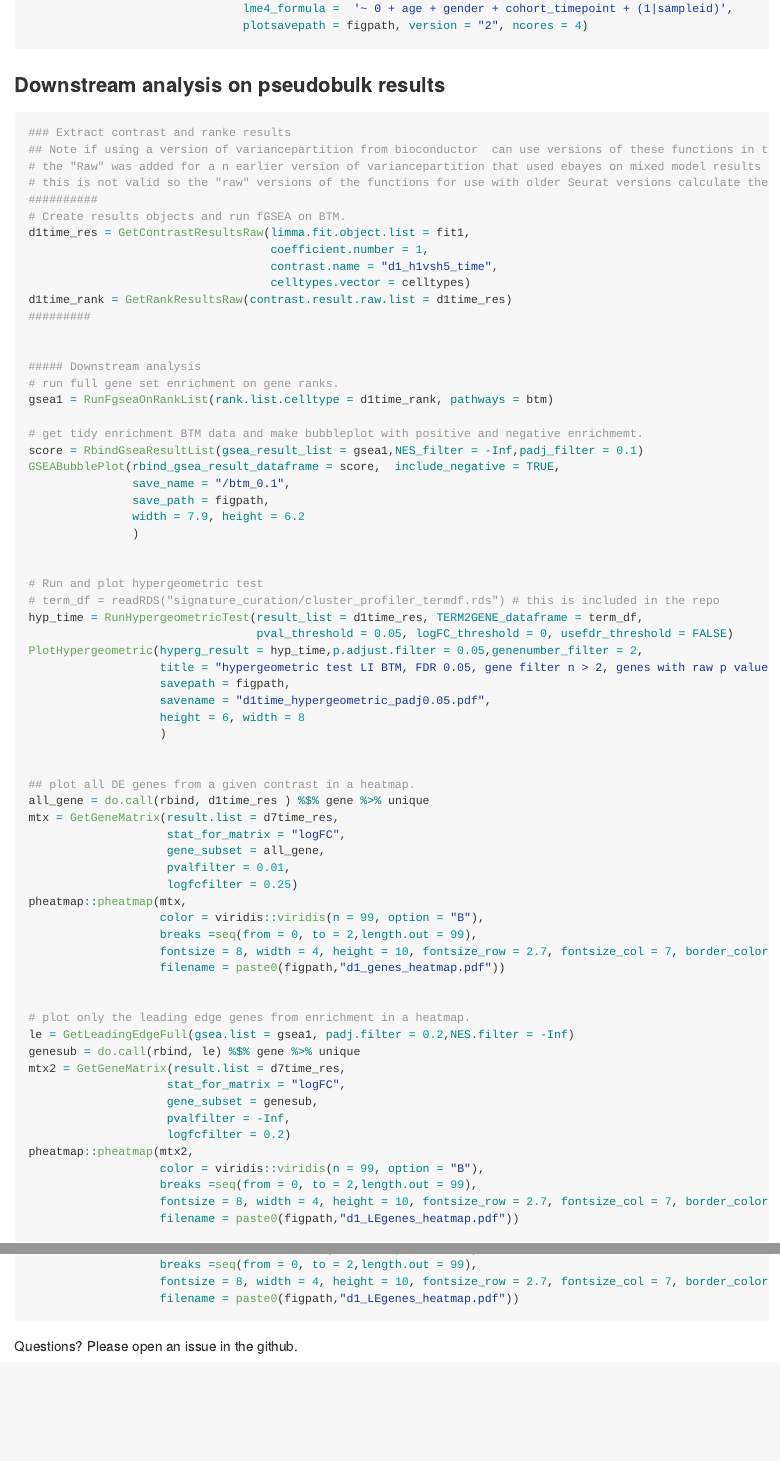
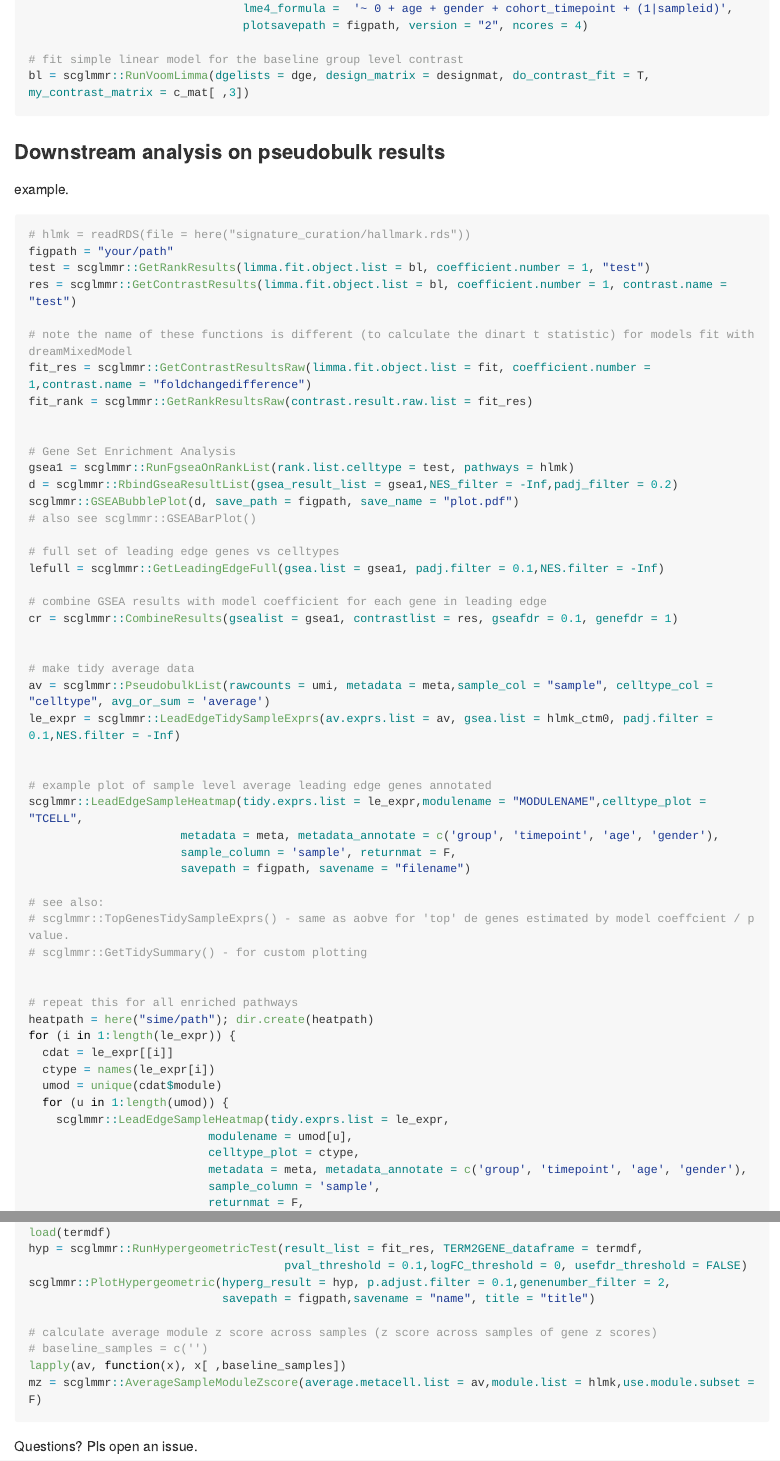
Before and after one commit to MattPM/scglmmr, an R Markdown document (README.Rmd): the page in a window 1100 px wide, from 7650 px down, and a second part further down, joined at a grey line. The pictures show the output file README.md that the author committed with the source, drawn offline in the style of GitHub; long lines of code are wrapped.

Commit message:
- update documentation.

````diff
--- a/README.Rmd
+++ b/README.Rmd
@@ -316,70 +316,71 @@ c_mat = makeContrasts(
   levels = colnames(designmat)
 )
 
-# fit mixed model
+# fit mixed model for the multi timepoint contrasts
 fit = scglmmr::dreamMixedModel(dge_lists = dge, apriori_contrasts = TRUE, sample_column = 'sample',
                                cell_metadata = meta, contrast_matrix = c_mat, design_matrix = designmat,
                                fixed_effects = c('age', 'gender', 'cohort_timepoint'),
                                lme4_formula =  '~ 0 + age + gender + cohort_timepoint + (1|sampleid)',
                                plotsavepath = figpath, version = "2", ncores = 4)
+
+# fit simple linear model for the baseline group level contrast
+bl = scglmmr::RunVoomLimma(dgelists = dge, design_matrix = designmat, do_contrast_fit = T, my_contrast_matrix = c_mat[ ,3])
+
 ```
 
 
 ### Downstream analysis on pseudobulk results
+example.
+```{r, eval=FALSE}
+# hlmk = readRDS(file = here("signature_curation/hallmark.rds"))
+figpath = "your/path"
+test = scglmmr::GetRankResults(limma.fit.object.list = bl, coefficient.number = 1, "test")
+res = scglmmr::GetContrastResults(limma.fit.object.list = bl, coefficient.number = 1, contrast.name = "test")
 
-```{r, eval=FALSE}
-### Extract contrast and ranke results
-## Note if using a version of variancepartition from bioconductor  can use versions of these functions in the more detailed section below
-# the "Raw" was added for a n earlier version of variancepartition that used ebayes on mixed model results .
-# this is not valid so the "raw" versions of the functions for use with older Seurat versions calculate the ordinary t statistic manually
-##########
-# Create results objects and run fGSEA on BTM.
-d1time_res = GetContrastResultsRaw(limma.fit.object.list = fit1,
-                                   coefficient.number = 1,
-                                   contrast.name = "d1_h1vsh5_time",
-                                   celltypes.vector = celltypes)
-d1time_rank = GetRankResultsRaw(contrast.result.raw.list = d1time_res)
-#########
+# note the name of these functions is different (to calculate the dinart t statistic) for models fit with dreamMixedModel
+fit_res = scglmmr::GetContrastResultsRaw(limma.fit.object.list = fit, coefficient.number = 1,contrast.name = "foldchangedifference")
+fit_rank = scglmmr::GetRankResultsRaw(contrast.result.raw.list = fit_res)
 
 
-##### Downstream analysis
-# run full gene set enrichment on gene ranks.
-gsea1 = RunFgseaOnRankList(rank.list.celltype = d1time_rank, pathways = btm)
+# Gene Set Enrichment Analysis
+gsea1 = scglmmr::RunFgseaOnRankList(rank.list.celltype = test, pathways = hlmk)
+d = scglmmr::RbindGseaResultList(gsea_result_list = gsea1,NES_filter = -Inf,padj_filter = 0.2)
+scglmmr::GSEABubblePlot(d, save_path = figpath, save_name = "plot.pdf")
+# also see scglmmr::GSEABarPlot()
 
-# get tidy enrichment BTM data and make bubbleplot with positive and negative enrichmemt.
-score = RbindGseaResultList(gsea_result_list = gsea1,NES_filter = -Inf,padj_filter = 0.1)
-GSEABubblePlot(rbind_gsea_result_dataframe = score,  include_negative = TRUE,
-               save_name = "/btm_0.1",
-               save_path = figpath,
-               width = 7.9, height = 6.2
-               )
+# full set of leading edge genes vs celltypes
+lefull = scglmmr::GetLeadingEdgeFull(gsea.list = gsea1, padj.filter = 0.1,NES.filter = -Inf)
+
+# combine GSEA results with model coefficient for each gene in leading edge
+cr = scglmmr::CombineResults(gsealist = gsea1, contrastlist = res, gseafdr = 0.1, genefdr = 1)
 
 
-# Run and plot hypergeometric test
-# term_df = readRDS("signature_curation/cluster_profiler_termdf.rds") # this is included in the repo
-hyp_time = RunHypergeometricTest(result_list = d1time_res, TERM2GENE_dataframe = term_df,
-                                 pval_threshold = 0.05, logFC_threshold = 0, usefdr_threshold = FALSE)
-PlotHypergeometric(hyperg_result = hyp_time,p.adjust.filter = 0.05,genenumber_filter = 2,
-                   title = "hypergeometric test LI BTM, FDR 0.05, gene filter n > 2, genes with raw p value < 0.05",
-                   savepath = figpath,
-                   savename = "d1time_hypergeometric_padj0.05.pdf",
-                   height = 6, width = 8
-                   )
+# make tidy average data
+av = scglmmr::PseudobulkList(rawcounts = umi, metadata = meta,sample_col = "sample", celltype_col = "celltype", avg_or_sum = 'average')
+le_expr = scglmmr::LeadEdgeTidySampleExprs(av.exprs.list = av, gsea.list = hlmk_ctm0, padj.filter = 0.1,NES.filter = -Inf)
 
 
-## plot all DE genes from a given contrast in a heatmap.
-all_gene = do.call(rbind, d1time_res ) %$% gene %>% unique
-mtx = GetGeneMatrix(result.list = d7time_res,
-                    stat_for_matrix = "logFC",
-                    gene_subset = all_gene,
-                    pvalfilter = 0.01,
-                    logfcfilter = 0.25)
-pheatmap::pheatmap(mtx,
-                   color = viridis::viridis(n = 99, option = "B"),
-                   breaks =seq(from = 0, to = 2,length.out = 99),
-                   fontsize = 8, width = 4, height = 10, fontsize_row = 2.7, fontsize_col = 7, border_color = NA,
-                   filename = paste0(figpath,"d1_genes_heatmap.pdf"))
+# example plot of sample level average leading edge genes annotated
+scglmmr::LeadEdgeSampleHeatmap(tidy.exprs.list = le_expr,modulename = "MODULENAME",celltype_plot = "TCELL",
+                      metadata = meta, metadata_annotate = c('group', 'timepoint', 'age', 'gender'),
+                      sample_column = 'sample', returnmat = F,
+                      savepath = figpath, savename = "filename")
+
+# see also:
+# scglmmr::TopGenesTidySampleExprs() - same as aobve for 'top' de genes estimated by model coeffcient / p value.
+# scglmmr::GetTidySummary() - for custom plotting
 
 
-# plot only the leading edge genes from enrichment in a heatmap.
-le = GetLeadingEdgeFull(gsea.list = gsea1, padj.filter = 0.2,NES.filter = -Inf)
+# repeat this for all enriched pathways
+heatpath = here("sime/path"); dir.create(heatpath)
+for (i in 1:length(le_expr)) {
+  cdat = le_expr[[i]]
+  ctype = names(le_expr[i])
+  umod = unique(cdat$module)
+  for (u in 1:length(umod)) {
+    scglmmr::LeadEdgeSampleHeatmap(tidy.exprs.list = le_expr,
+                          modulename = umod[u],
+                          celltype_plot = ctype,
+                          metadata = meta, metadata_annotate = c('group', 'timepoint', 'age', 'gender'),
+                          sample_column = 'sample',
+                          returnmat = F,
@@ -386,14 +394,28 @@ le = GetLeadingEdgeFull(gsea.list = gsea1, padj.filter = 0.2,NES.filter = -Inf)
 genesub = do.call(rbind, le) %$% gene %>% unique
-mtx2 = GetGeneMatrix(result.list = d7time_res,
+mtx2 = scglmmr::GetGeneMatrix(result.list = res,
                     stat_for_matrix = "logFC",
                     gene_subset = genesub,
                     pvalfilter = -Inf,
-                    logfcfilter = 0.2)
+                    logfcfilter = 0.1)
+
 pheatmap::pheatmap(mtx2,
-                   color = viridis::viridis(n = 99, option = "B"),
                    breaks =seq(from = 0, to = 2,length.out = 99),
-                   fontsize = 8, width = 4, height = 10, fontsize_row = 2.7, fontsize_col = 7, border_color = NA,
-                   filename = paste0(figpath,"d1_LEgenes_heatmap.pdf"))
+                   filename = paste0(figpath,"LEgenes_heatmap.pdf"))
+
+
+
+### Hypergeometric
+load(termdf)
+hyp = scglmmr::RunHypergeometricTest(result_list = fit_res, TERM2GENE_dataframe = termdf,
+                                     pval_threshold = 0.1,logFC_threshold = 0, usefdr_threshold = FALSE)
+scglmmr::PlotHypergeometric(hyperg_result = hyp, p.adjust.filter = 0.1,genenumber_filter = 2,
+                            savepath = figpath,savename = "name", title = "title")
+
+# calculate average module z score across samples (z score across samples of gene z scores)
+# baseline_samples = c('')
+lapply(av, function(x), x[ ,baseline_samples])
+mz = scglmmr::AverageSampleModuleZscore(average.metacell.list = av,module.list = hlmk,use.module.subset = F)
+
 
 ```
 
@@ -402,4 +424,4 @@ pheatmap::pheatmap(mtx2,
 <!-- badges: end -->
 
 Questions?
-Please open an issue in the github.
+Pls open an issue.
````
Also changed, not shown: R/downstream_analysis_functions.r (+2 -2 lines), README.md, README.Rmd (7 more changed lines).
